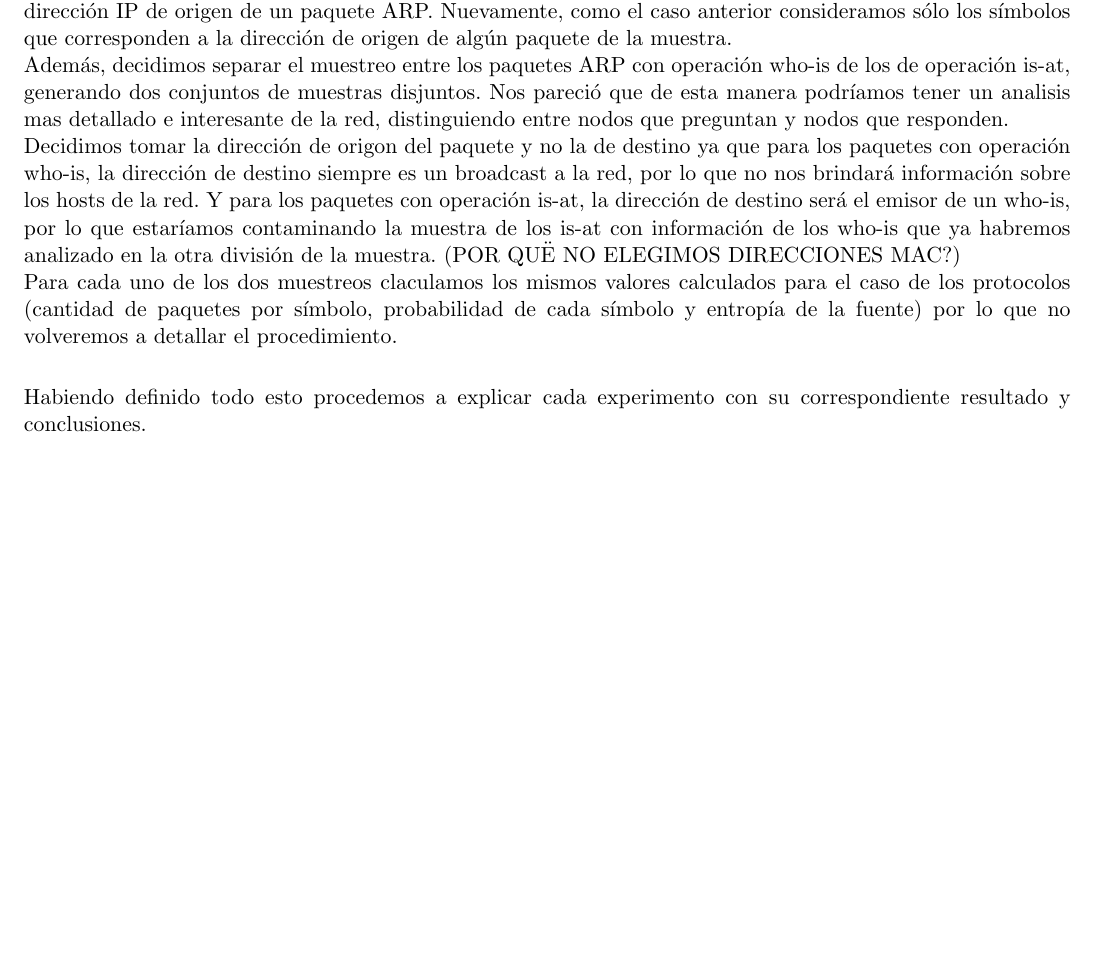
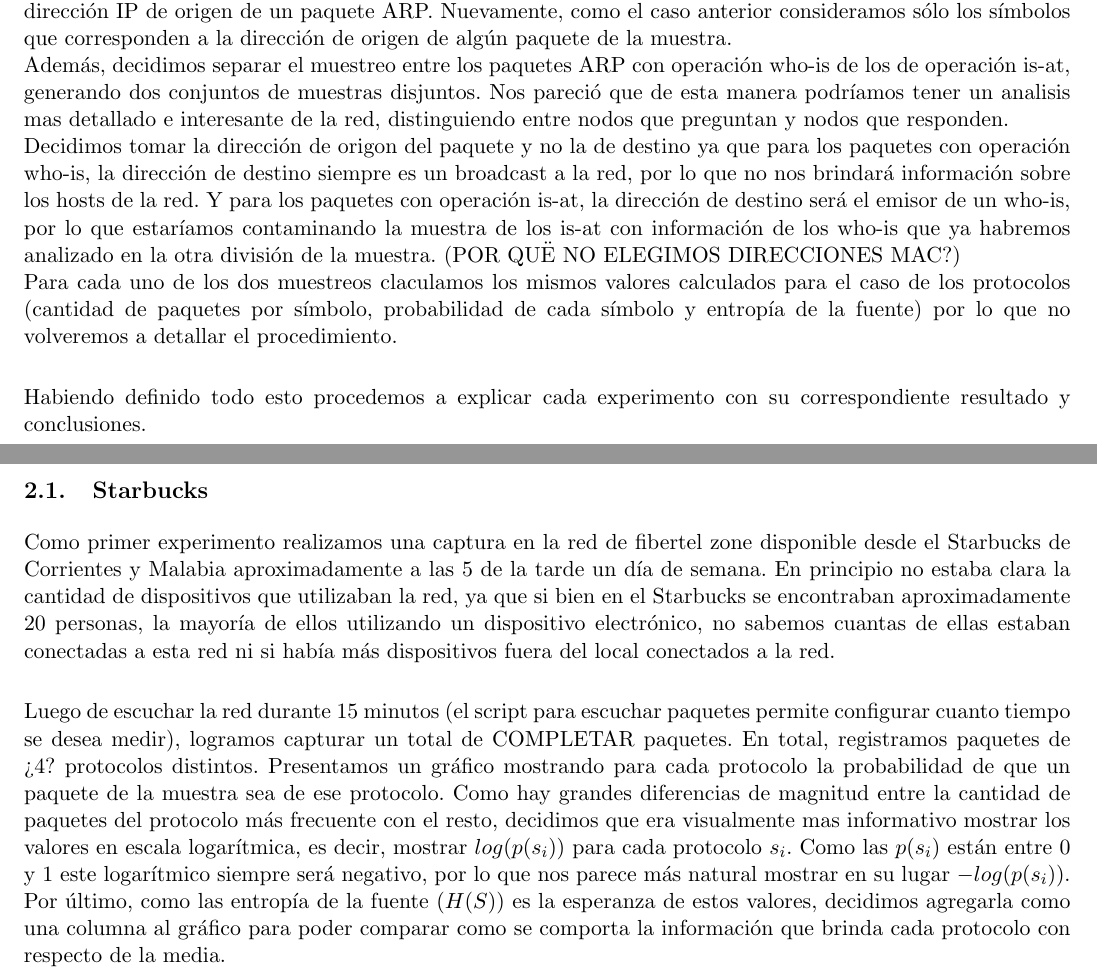
Before and after one commit to matiaschapresto/redes2, a LaTeX document (TP1.tex, which reads experimentos.tex): part of page 3 of 3 before the commit and two parts of pages 3 and 4 of 4 after it, the two joined at a grey line, cut so that both start at the same text, the shorter picture padded with empty space. Compiled offline with pdfLaTeX; a LaTeX package or settings file that is missing is left out.

Commit message:
subo mas chamuyo

```diff
--- /dev/null
+++ b/experimentos.tex
@@ -0,0 +1,5 @@
+\section{Experimentación}
+\subsection{Starbucks}
+Como primer experimento realizamos una captura en la red de fibertel zone disponible desde el Starbucks de Corrientes y Malabia aproximadamente a las 5 de la tarde un día de semana. En principio no estaba clara la cantidad de dispositivos que utilizaban la red, ya que si bien en el Starbucks se encontraban aproximadamente 20 personas,  la mayoría de ellos utilizando un dispositivo electrónico, no sabemos cuantas de ellas estaban conectadas a esta red ni si había más dispositivos fuera del local conectados a la red.\bigskip
+
+Luego de escuchar la red durante 15 minutos (el script para escuchar paquetes permite configurar cuanto tiempo se desea medir), logramos capturar un total de COMPLETAR paquetes. En total, registramos paquetes de ¿4? protocolos distintos. Presentamos un gráfico mostrando para cada protocolo la probabilidad de que un paquete de la muestra sea de ese protocolo. Como hay grandes diferencias de magnitud entre la cantidad de paquetes del protocolo más frecuente con el resto, decidimos que era visualmente mas informativo mostrar los valores en escala logarítmica, es decir, mostrar $log(p(s_i))$ para cada protocolo $s_i$. Como las $p(s_i)$ están entre $0$ y $1$ este logarítmico siempre será negativo, por lo que nos parece más natural mostrar en su lugar $-log(p(s_i))$. Por último, como las entropía de la fuente ($H(S)$) es la esperanza de estos valores, decidimos agregarla como una columna al gráfico para poder comparar como se comporta la información que brinda cada protocolo con respecto de la media.
```
Also changed, not shown: TP1.tex (+1 -0 lines), introduccion.tex (line endings or trailing spaces).
